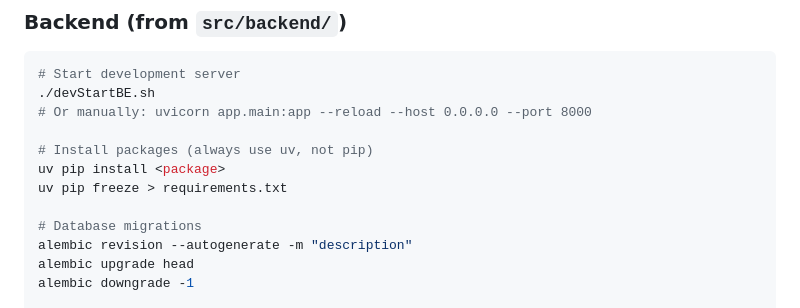
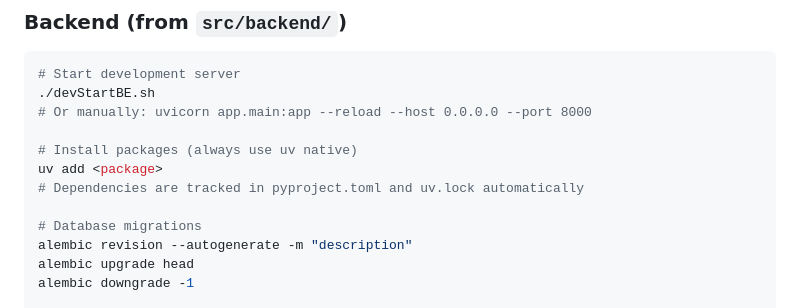
Before and after one commit to reachsriharsha/jivadesk, a Markdown page: CLAUDE.md, the part around the change. Drawn GitHub-style.

```diff
--- a/CLAUDE.md
+++ b/CLAUDE.md
@@ -15,9 +15,9 @@ JivaDesk is a medical clinic management application with a Python FastAPI backen
 ./devStartBE.sh
 # Or manually: uvicorn app.main:app --reload --host 0.0.0.0 --port 8000
 
-# Install packages (always use uv, not pip)
-uv pip install <package>
-uv pip freeze > requirements.txt
+# Install packages (always use uv native)
+uv add <package>
+# Dependencies are tracked in pyproject.toml and uv.lock automatically
 
 # Database migrations
 alembic revision --autogenerate -m "description"
```
Also changed, not shown: src/backend/DEVELOPMENT_RULES.md (+27 -24 lines), src/backend/README.md (+4 -1 lines).
